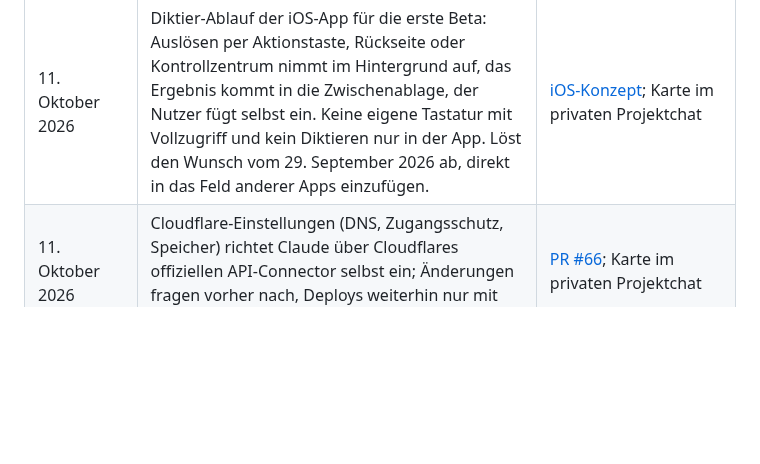
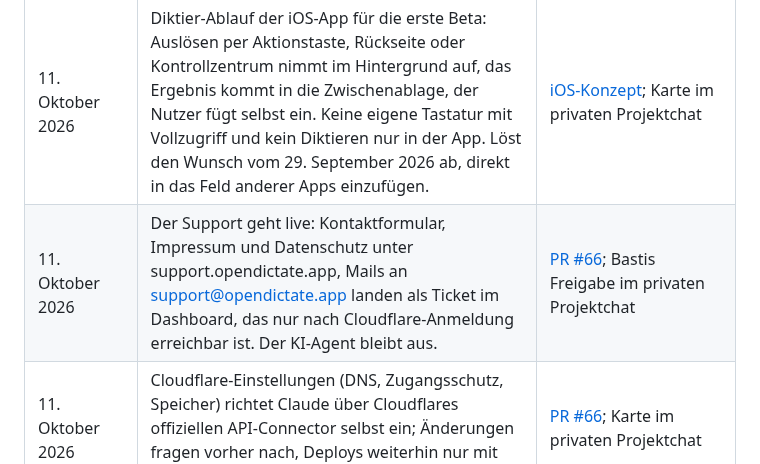
Before and after one commit to HerrStolzier/OpenDictate, a Markdown page: PROJECT.md, the part around the change. Drawn GitHub-style; blank space fills up the shorter version.

Commit message:
PROJECT.md: log the support go-live
Co-Authored-By: Claude Opus 5.5 (1M context) <noreply@anthropic.com>
Claude-Session: https://claude.ai/code/session_01Pd7zpRmec6Ltyr3bTuPB5n

```diff
--- a/PROJECT.md
+++ b/PROJECT.md
@@ -165,6 +165,7 @@ Preismodells und der Gaming-Ursprung verloren.
 | 11. Oktober 2026 | Basti liest und mergt keine PRs mehr. Fertige, von critic geprüfte PRs mit grüner CI mergt der Workflow „Auto-Merge“ selbst; PRs, die Workflow-Dateien ändern, mergt Claude. Als Entwurf bleibt ein PR nur, wenn er auf ein Ereignis wartet (Release, Livegang). | [CLAUDE.md](CLAUDE.md); Karte im privaten Projektchat |
 | 11. Oktober 2026 | Die Linux-Beta bekommt vor ihrem Pre-Release zwei offene Punkte: eigener Server als Stufe 1 für ein lokales Modell (kostenlos, gleiche Begriffe und Regeln wie auf dem Mac) und die geführte Einrichtung `opendictate setup` mit Kürzel-Abfrage (Super+D, F9, rechte Alt nur bei US-Layout). Anlass: Bastis Auftrag „Mach alle offenen To-Dos parallel fertig“; die Abfrage aus der Entscheidung vom 9. Oktober kommt damit für Linux in das kostenlose CLI. Pre-Release und Ankündigungen warten weiter auf Bastis eigenes Go. | [ROADMAP](ROADMAP.md#track-linux); Projektchat 11. Oktober |
 | 11. Oktober 2026 | Diktier-Ablauf der iOS-App für die erste Beta: Auslösen per Aktionstaste, Rückseite oder Kontrollzentrum nimmt im Hintergrund auf, das Ergebnis kommt in die Zwischenablage, der Nutzer fügt selbst ein. Keine eigene Tastatur mit Vollzugriff und kein Diktieren nur in der App. Löst den Wunsch vom 29. September 2026 ab, direkt in das Feld anderer Apps einzufügen. | [iOS-Konzept](docs/ios-konzept.md); Karte im privaten Projektchat |
+| 11. Oktober 2026 | Der Support geht live: Kontaktformular, Impressum und Datenschutz unter support.opendictate.app, Mails an support@opendictate.app landen als Ticket im Dashboard, das nur nach Cloudflare-Anmeldung erreichbar ist. Der KI-Agent bleibt aus. | [PR #66](https://github.com/HerrStolzier/OpenDictate/pull/66); Bastis Freigabe im privaten Projektchat |
 | 11. Oktober 2026 | Cloudflare-Einstellungen (DNS, Zugangsschutz, Speicher) richtet Claude über Cloudflares offiziellen API-Connector selbst ein; Änderungen fragen vorher nach, Deploys weiterhin nur mit ausdrücklichem OK. | [PR #66](https://github.com/HerrStolzier/OpenDictate/pull/66); Karte im privaten Projektchat |
 | 11. Oktober 2026 | Support-Mails laufen nur über Cloudflare: Empfang mit Email Routing, Antworten direkt aus dem Support-Dashboard über Cloudflare Email Service (braucht Workers Paid, 5 $ im Monat). Kein zusätzlicher Mail-Anbieter, keine Kopie der Anfragen in ein Postfach. | [PR #66](https://github.com/HerrStolzier/OpenDictate/pull/66); Karte im privaten Projektchat |
 | 11. Oktober 2026 | Die Domain für Website und Support wird opendictate.app (bei Cloudflare, wo Worker und Email Routing liegen); opendictate.com ist anderweitig registriert. | [PR #66](https://github.com/HerrStolzier/OpenDictate/pull/66); Gespräch im privaten Projektchat |
```
